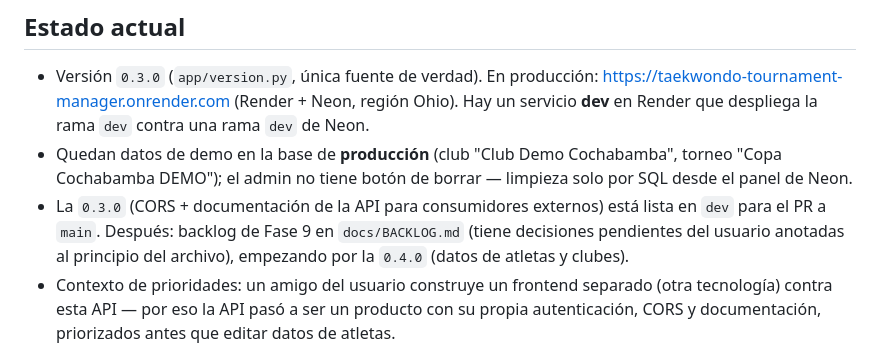
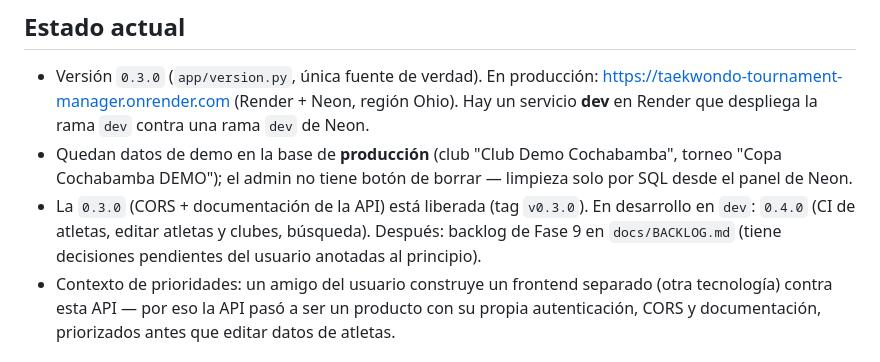
Before and after one commit to pacha2880/taekwondo-tournament-manager, a Markdown page: CLAUDE.md, the part around the change. Rendered like a GitHub page.

Commit message:
docs: actualizar el estado actual en CLAUDE.md
Co-Authored-By: Claude Opus 5.5 <noreply@anthropic.com>

```diff
--- a/CLAUDE.md
+++ b/CLAUDE.md
@@ -13,10 +13,9 @@ de uso en `README.md` — este archivo no repite ese contenido, solo apunta a é
 - Quedan datos de demo en la base de **producción** (club "Club Demo Cochabamba", torneo
   "Copa Cochabamba DEMO"); el admin no tiene botón de borrar — limpieza solo por SQL desde el
   panel de Neon.
-- La `0.3.0` (CORS + documentación de la API para consumidores externos) está lista en `dev`
-  para el PR a `main`. Después: backlog de Fase 9 en `docs/BACKLOG.md` (tiene decisiones
-  pendientes del usuario anotadas al principio del archivo), empezando por la `0.4.0` (datos de
-  atletas y clubes).
+- La `0.3.0` (CORS + documentación de la API) está liberada (tag `v0.3.0`). En desarrollo en
+  `dev`: `0.4.0` (CI de atletas, editar atletas y clubes, búsqueda). Después: backlog de Fase 9
+  en `docs/BACKLOG.md` (tiene decisiones pendientes del usuario anotadas al principio).
 - Contexto de prioridades: un amigo del usuario construye un frontend separado (otra
   tecnología) contra esta API — por eso la API pasó a ser un producto con su propia
   autenticación, CORS y documentación, priorizados antes que editar datos de atletas.
```
